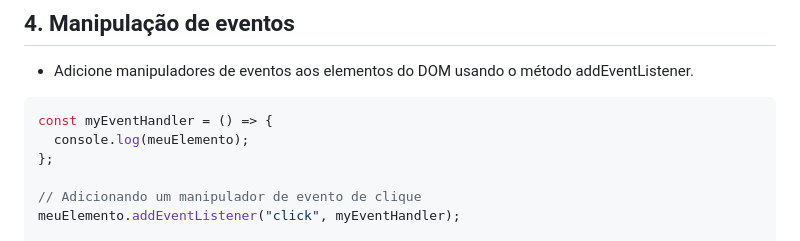
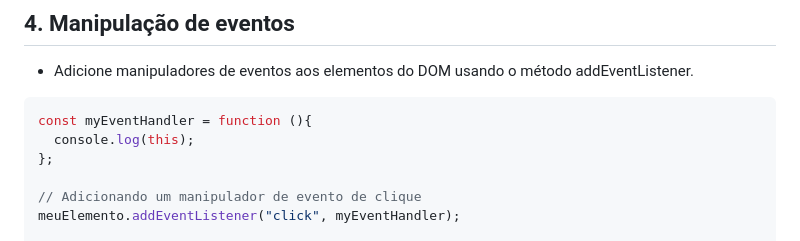
Before and after one commit to keter45/DOM, a Markdown page: Presentation.MD, the part around the change. Rendered like a GitHub page.

````diff
--- a/Presentation.MD
+++ b/Presentation.MD
@@ -41,8 +41,8 @@ document.body.appendChild(novoElemento);
 - Adicione manipuladores de eventos aos elementos do DOM usando o método addEventListener.
 
 ```javascript
-const myEventHandler = () => {
-  console.log(meuElemento);
+const myEventHandler = function (){
+  console.log(this);
 };
 
 // Adicionando um manipulador de evento de clique
````
